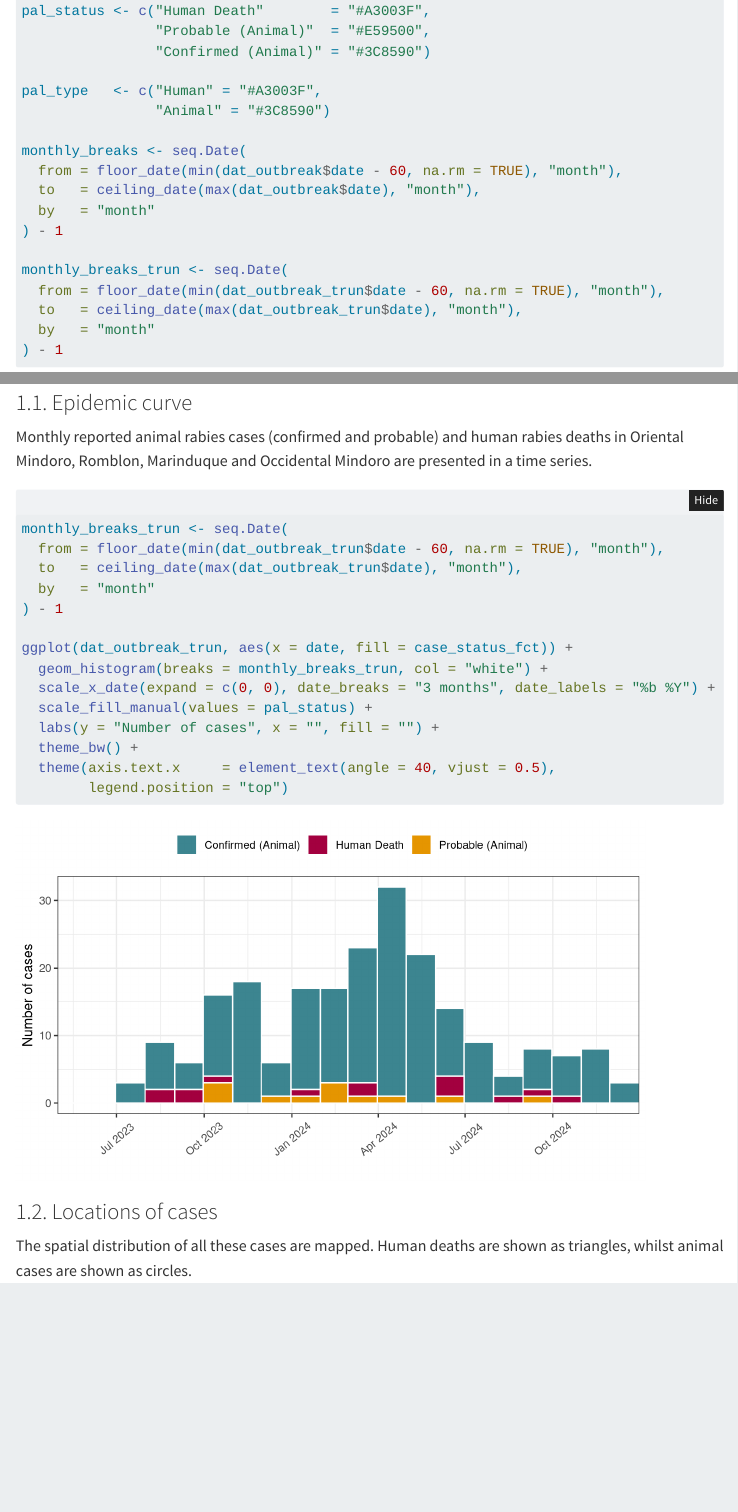
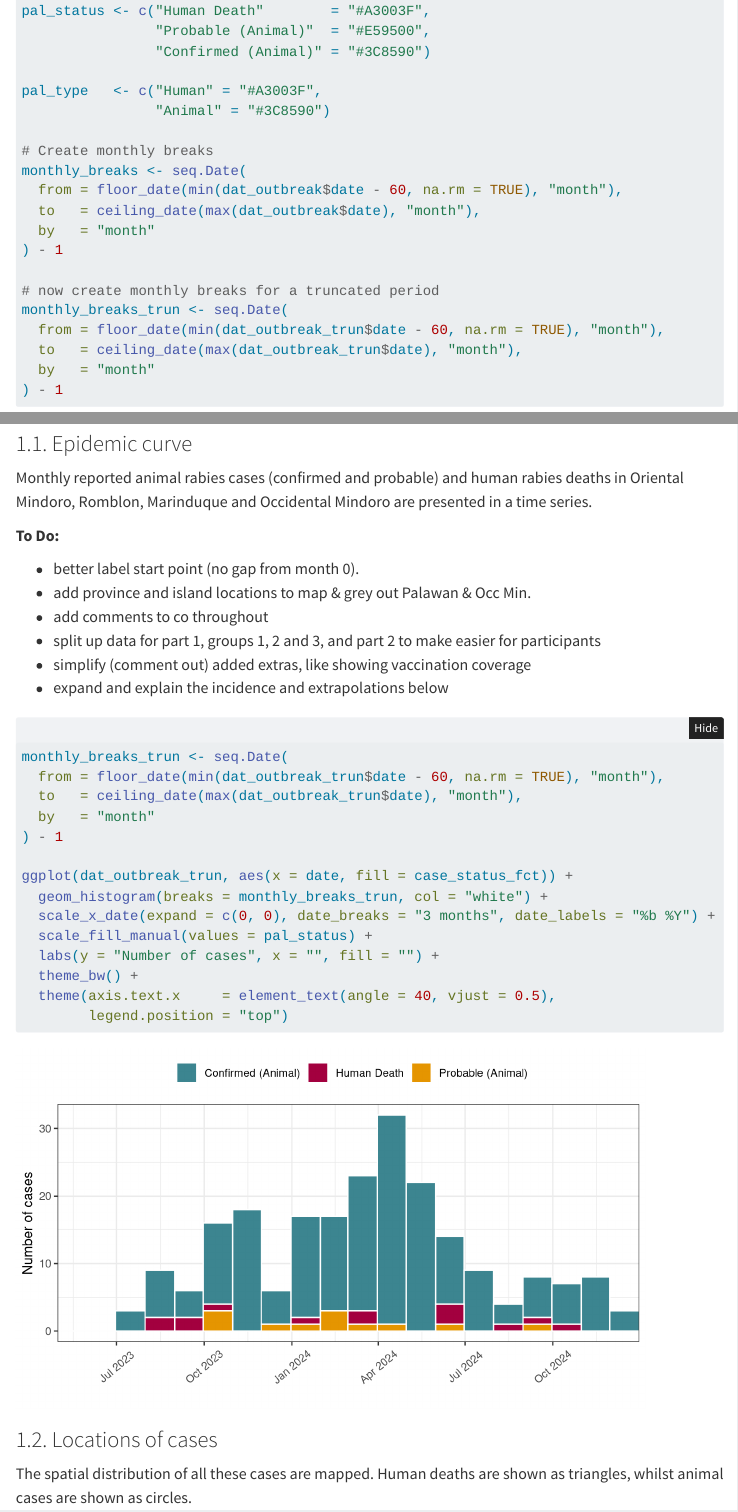
Before and after one commit to RabiesResearch/PH_workshop, a Quarto document (rabies_outbreak_solutions.qmd): the page in a window 1100 px wide, from 790 px down, and a second part further down, joined at a grey line. Rendered offline with R 4.5, knitr and Pandoc in place of Quarto, with nearby package versions; folded parts are opened; some code elsewhere in the file could not run offline; menus at the side of the page are left out.

Commit message:
commented next steps
needs more annotation and simplicficaiton
will prepare versions & briefs for the different groups and workshops

````diff
--- a/rabies_outbreak_solutions.qmd
+++ b/rabies_outbreak_solutions.qmd
@@ -47,12 +47,14 @@ pal_status <- c("Human Death"        = "#A3003F",
 pal_type   <- c("Human" = "#A3003F",
                 "Animal" = "#3C8590")
 
+# Create monthly breaks
 monthly_breaks <- seq.Date(
   from = floor_date(min(dat_outbreak$date - 60, na.rm = TRUE), "month"),
   to   = ceiling_date(max(dat_outbreak$date), "month"),
   by   = "month"
 ) - 1
 
+# now create monthly breaks for a truncated period
 monthly_breaks_trun <- seq.Date(
   from = floor_date(min(dat_outbreak_trun$date - 60, na.rm = TRUE), "month"),
   to   = ceiling_date(max(dat_outbreak_trun$date), "month"),
@@ -76,6 +78,16 @@ Code is folded but available via the **Show code** button.
 ### 1.1. Epidemic curve
 
 Monthly reported animal rabies cases (confirmed and probable) and human rabies deaths in Oriental Mindoro, Romblon, Marinduque and Occidental Mindoro are presented in a time series.
+
+**To Do: **
+
+- better label start point (no gap from month 0).
+- add province and island locations to map & grey out Palawan & Occ Min.
+- add comments to co throughout
+- split up data for part 1, groups 1, 2 and 3, and part 2 to make easier for participants
+- simplify (comment out) added extras, like showing vaccination coverage
+- expand and explain the incidence and extrapolations below
+
 
 ```{r epi-curve-overall, fig.width=7, fig.height=4}
 
````
